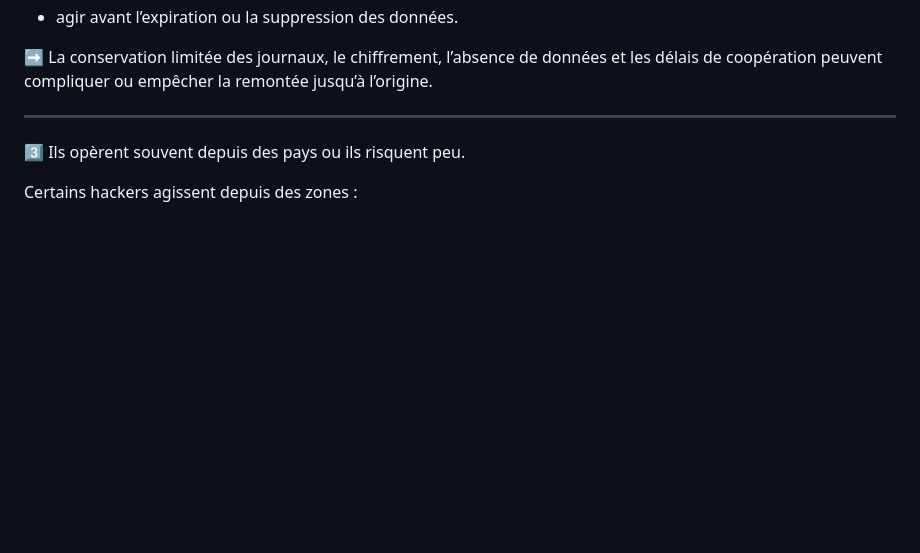
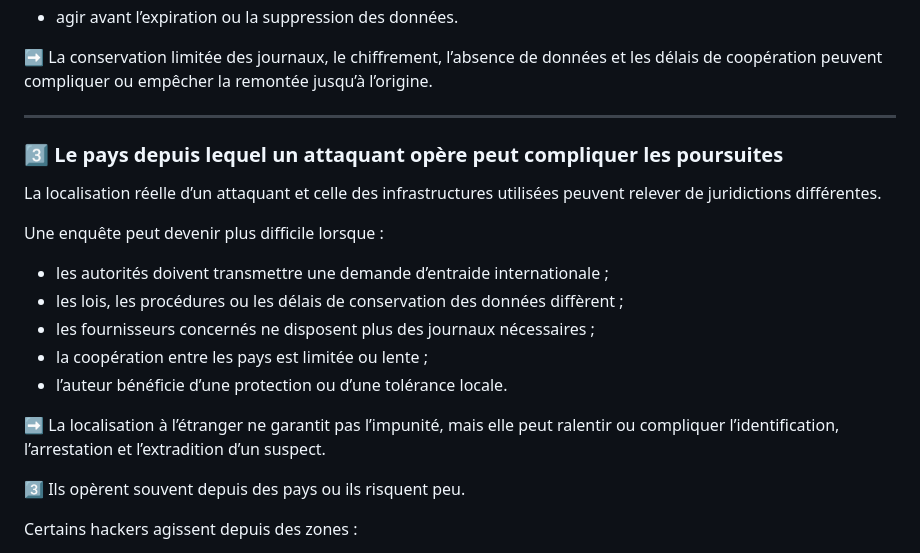
Before and after one commit to virg736/Ego_a_hackers-greatest-weakness, a Markdown page: README.md, the part around the change. Drawn GitHub-style; blank space fills up the shorter version.

```diff
--- a/README.md
+++ b/README.md
@@ -141,6 +141,20 @@ Pour tenter de reconstituer le parcours, les enquêteurs peuvent devoir :
 ➡️ La conservation limitée des journaux, le chiffrement, l’absence de données et les délais de coopération peuvent compliquer ou empêcher la remontée jusqu’à l’origine.
 
 ---
+
+### 3️⃣ Le pays depuis lequel un attaquant opère peut compliquer les poursuites
+
+La localisation réelle d’un attaquant et celle des infrastructures utilisées peuvent relever de juridictions différentes.
+
+Une enquête peut devenir plus difficile lorsque :
+
+- les autorités doivent transmettre une demande d’entraide internationale ;
+- les lois, les procédures ou les délais de conservation des données diffèrent ;
+- les fournisseurs concernés ne disposent plus des journaux nécessaires ;
+- la coopération entre les pays est limitée ou lente ;
+- l’auteur bénéficie d’une protection ou d’une tolérance locale.
+
+➡️ La localisation à l’étranger ne garantit pas l’impunité, mais elle peut ralentir ou compliquer l’identification, l’arrestation et l’extradition d’un suspect.
 
 3️⃣ Ils opèrent souvent depuis des pays ou ils risquent peu.
 
```
